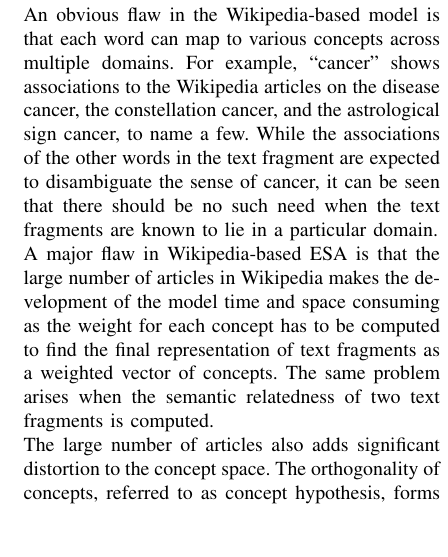
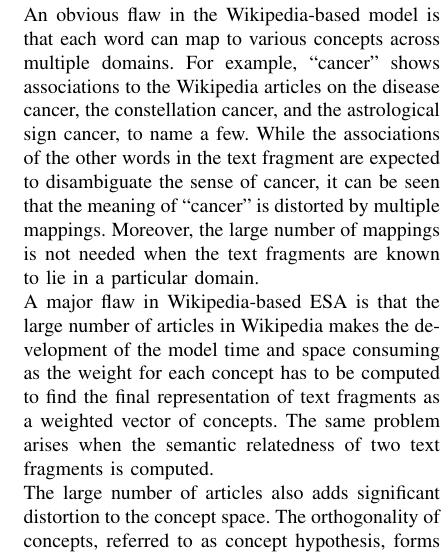
Before and after one commit to ayushjaiswal/explicit-semantic-analysis, a LaTeX paper (Interim_Report.tex): part of one column of page 3 of 5, cut so that both start at the same text, the shorter picture padded with empty space. Compiled offline with pdfLaTeX.

Commit message:
report update

```diff
--- a/Interim_Report.tex
+++ b/Interim_Report.tex
@@ -57,7 +57,7 @@
 
 \section{\textbf{Motivation}}
 The ESA model outperformed previously developed statistical, lexical, other Wikipedia-based methods, and Latent Semantic Analysis, but it is a very general approach towards finding semantic relatedness of text fragments and has some subtle flaws. These are discussed as follows.\\
-An obvious flaw in the Wikipedia-based model is that each word can map to various concepts across multiple domains. For example, ``cancer'' shows associations to the Wikipedia articles on the disease cancer, the constellation cancer, and the astrological sign cancer, to name a few. While the associations of the other words in the text fragment are expected to disambiguate the sense of cancer, it can be seen that there should be no such need when the text fragments are known to lie in a particular domain.\\
+An obvious flaw in the Wikipedia-based model is that each word can map to various concepts across multiple domains. For example, ``cancer'' shows associations to the Wikipedia articles on the disease cancer, the constellation cancer, and the astrological sign cancer, to name a few. While the associations of the other words in the text fragment are expected to disambiguate the sense of cancer, it can be seen that the meaning of ``cancer'' is distorted by multiple mappings. Moreover, the large number of mappings is not needed when the text fragments are known to lie in a particular domain.\\
 A major flaw in Wikipedia-based ESA is that the large number of articles in Wikipedia makes the development of the model time and space consuming as the weight for each concept has to be computed to find the final representation of text fragments as a weighted vector of concepts. The same problem arises when the semantic relatedness of two text fragments is computed.\\
 The large number of articles also adds significant distortion to the concept space. The orthogonality of concepts, referred to as concept hypothesis, forms the basis of the ESA model. On close analysis, we found that domain-specific knowledge-bases are more orthogonal in concepts than Wikipedia. For example, the Wikipedia article on Diabetes Mellitus not only describes the same in general but also explains its different types. Along with that, separate Wikipedia articles are present for each type of Diabetes Mellitus. On the other hand, MedlinePlus has a topic for Diabetes Mellitus which explains it in general, and separate topics for its each type. We can see that the concepts in Wikipedia are thus more distorted. This leads us to question the claimed orthogonality of Wikipedia concepts. This problem is aggravated by the fact that Wikipedia is open for editing to everyone, and the articles can thus become more repetitive as people add more information to them. On the other hand, domain-specific knowledge-bases can be chosen from well-maintained sources, such as MedlinePlus for topics related to diseases, conditions, and wellness issues. Such knowledge-bases can be expected to be less repetitive in nature, and the concept space can then be expected to be less distorted.\\
 Apart from the above flaws, the terms with lesser frequencies such as proper names, slangs, and technical terms are omitted during the process. Specialized Wikipedia articles are also removed from the knowledge-base, stating that they are too specific. By doing so, ESA becomes inapplicable to finding semantic relatedness of text fragments that are themselves specialized, such as those extracted from research papers or domain-specific articles. Another important point to note is that ESA relies heavily on the overlap of vocabulary in the text fragments being compared and the knowledge-base. Hence, it makes more sense to use domain-specific knowledge-bases to increase the chances of such overlap.\\
```
